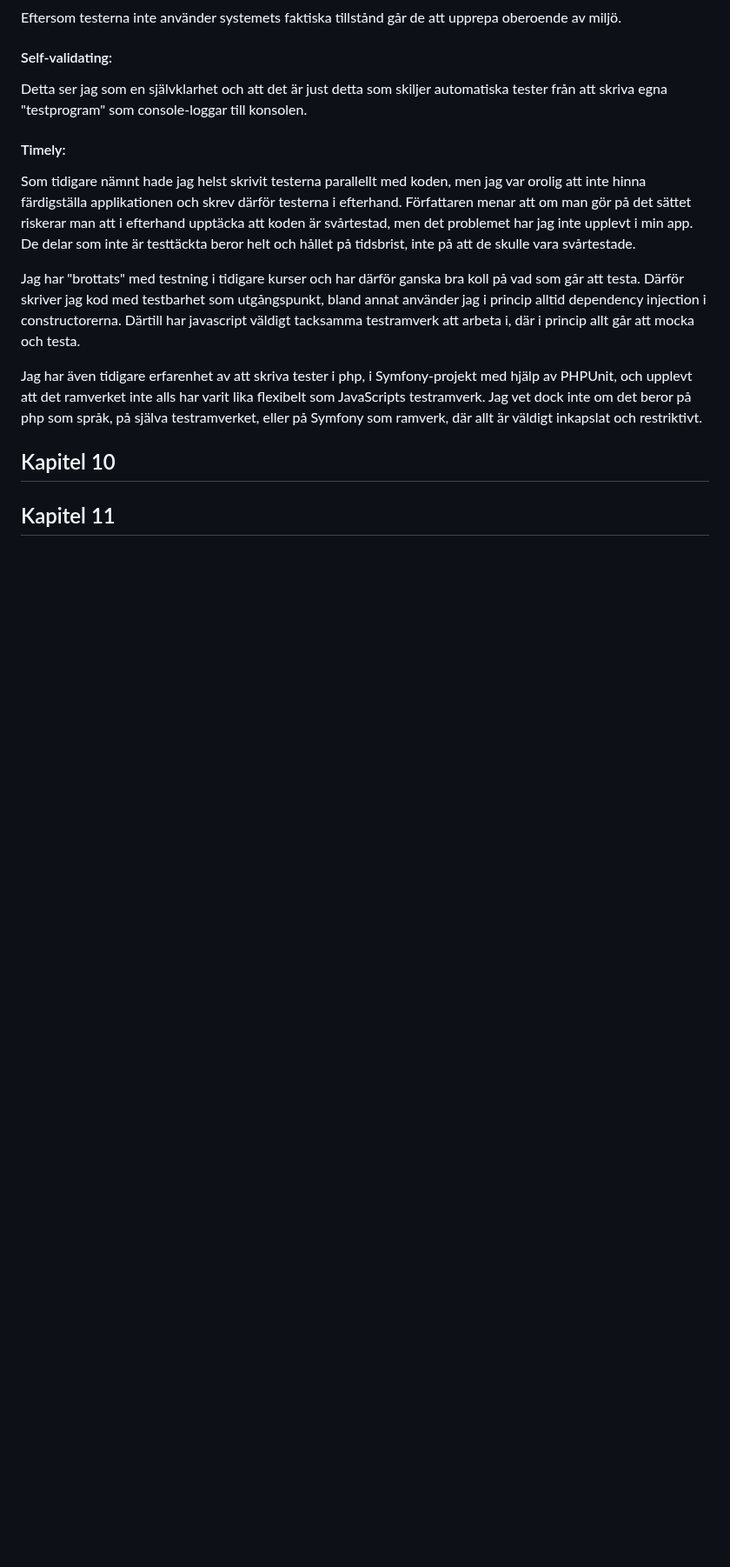
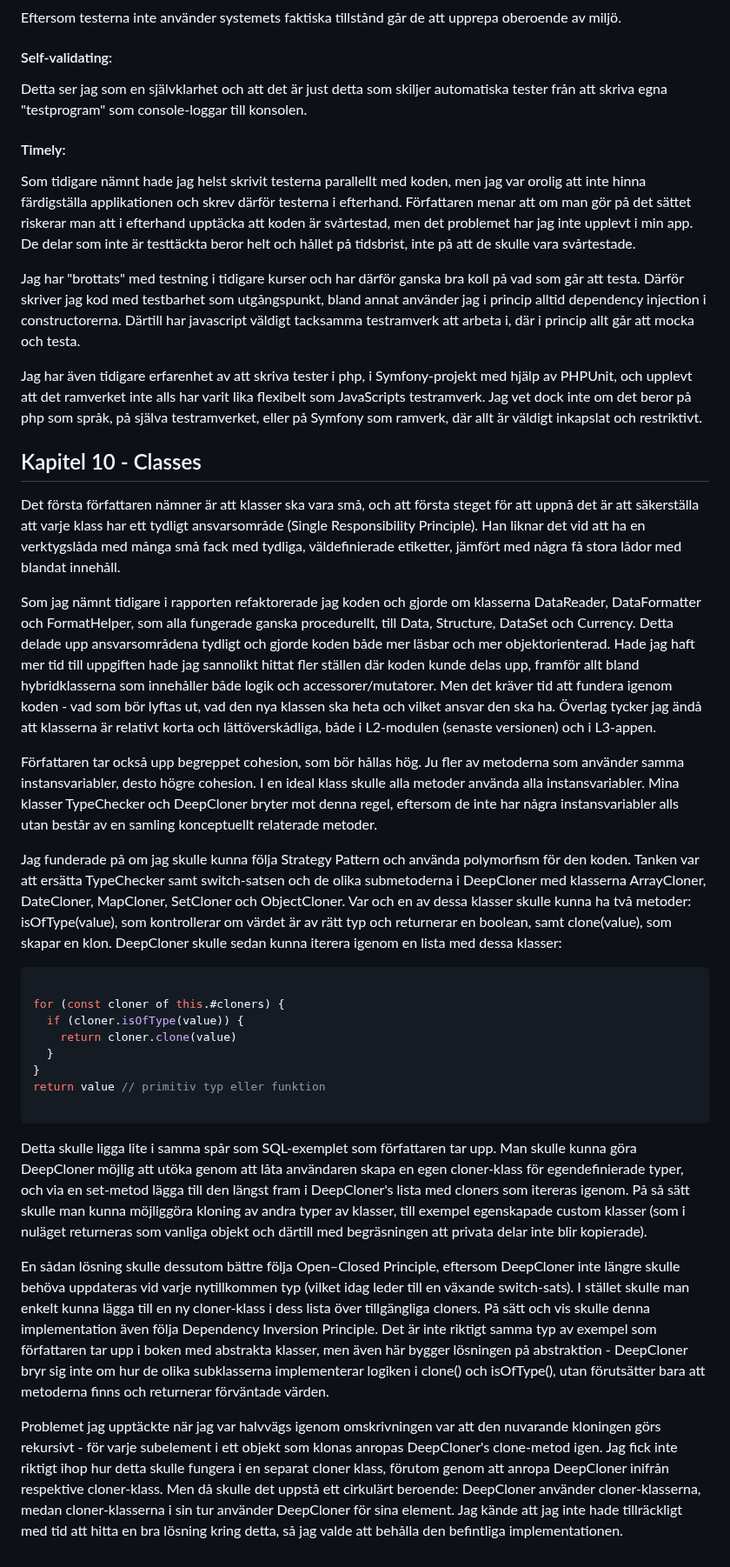
Before and after one commit to JuliaLind/1DV610-L3, a Markdown page: reflection.md, the part around one of its changes. Shown at 87% size. Rendered like a GitHub page; blank space fills up the shorter version.

Commit message:
Add reflections in chapter 10

````diff
--- a/reflection.md
+++ b/reflection.md
@@ -1019,6 +1019,30 @@ Jag har "brottats" med testning i tidigare kurser och har därför ganska bra ko
 
 Jag har även tidigare erfarenhet av att skriva tester i php, i Symfony-projekt med hjälp av PHPUnit, och upplevt att det ramverket inte alls har varit lika flexibelt som JavaScripts testramverk. Jag vet dock inte om det beror på php som språk, på själva testramverket, eller på Symfony som ramverk,  där allt är väldigt inkapslat och restriktivt.
 
-## Kapitel 10
+## Kapitel 10 - Classes
 
-## Kapitel 11
+Det första författaren nämner är att klasser ska vara små, och att första steget för att uppnå det är att säkerställa att varje klass har ett tydligt ansvarsområde (Single Responsibility Principle). Han liknar det vid att ha en verktygslåda med många små fack med tydliga, väldefinierade etiketter, jämfört med några få stora lådor med blandat innehåll.
+
+Som jag nämnt tidigare i rapporten refaktorerade jag koden och gjorde om klasserna DataReader, DataFormatter och FormatHelper, som alla fungerade ganska procedurellt, till Data, Structure, DataSet och Currency. Detta delade upp ansvarsområdena tydligt och gjorde koden både mer läsbar och mer objektorienterad. Hade jag haft mer tid till uppgiften hade jag sannolikt hittat fler ställen där koden kunde delas upp, framför allt bland hybridklasserna som innehåller både logik och accessorer/mutatorer. Men det kräver tid att fundera igenom koden - vad som bör lyftas ut, vad den nya klassen ska heta och vilket ansvar den ska ha. Överlag tycker jag ändå att klasserna är relativt korta och lättöverskådliga, både i L2-modulen (senaste versionen) och i L3-appen.
+
+Författaren tar också upp begreppet cohesion, som bör hållas hög. Ju fler av metoderna som använder samma instansvariabler, desto högre cohesion. I en ideal klass skulle alla metoder använda alla instansvariabler. Mina klasser TypeChecker och DeepCloner bryter mot denna regel, eftersom de inte har några instansvariabler alls utan består av en samling konceptuellt relaterade metoder.
+
+Jag funderade på om jag skulle kunna följa Strategy Pattern och använda polymorfism för den koden. Tanken var att ersätta TypeChecker samt switch-satsen och de olika submetoderna i DeepCloner med klasserna ArrayCloner, DateCloner, MapCloner, SetCloner och ObjectCloner. Var och en av dessa klasser skulle kunna ha två metoder: isOfType(value), som kontrollerar om värdet är av rätt typ och returnerar en boolean, samt clone(value), som skapar en klon. DeepCloner skulle sedan kunna iterera igenom en lista med dessa klasser:
+
+
+```js
+
+for (const cloner of this.#cloners) {
+  if (cloner.isOfType(value)) {
+    return cloner.clone(value)
+  }
+}
+return value // primitiv typ eller funktion
+
+```
+
+Detta skulle ligga lite i samma spår som SQL-exemplet som författaren tar upp. Man skulle kunna göra DeepCloner möjlig att utöka genom att låta användaren skapa en egen cloner-klass för egendefinierade typer, och via en set-metod lägga till den längst fram i DeepCloner's lista med cloners som itereras igenom. På så sätt skulle man kunna möjliggöra kloning av andra typer av klasser, till exempel egenskapade custom klasser (som i nuläget returneras som vanliga objekt och därtill med begräsningen att privata delar inte blir kopierade).
+
+En sådan lösning skulle dessutom bättre följa Open–Closed Principle, eftersom DeepCloner inte längre skulle behöva uppdateras vid varje nytillkommen typ (vilket idag leder till en växande switch-sats). I stället skulle man enkelt kunna lägga till en ny cloner-klass i dess lista över tillgängliga cloners. På sätt och vis skulle denna implementation även följa Dependency Inversion Principle. Det är inte riktigt samma typ av exempel som författaren tar upp i boken med abstrakta klasser, men även här bygger lösningen på abstraktion - DeepCloner bryr sig inte om hur de olika subklasserna implementerar logiken i clone() och isOfType(), utan förutsätter bara att metoderna finns och returnerar förväntade värden.
+
+Problemet jag upptäckte när jag var halvvägs igenom omskrivningen var att den nuvarande kloningen görs rekursivt -  för varje subelement i ett objekt som klonas anropas DeepCloner's clone-metod igen. Jag fick inte riktigt ihop hur detta skulle fungera i en separat cloner klass, förutom genom att anropa DeepCloner inifrån respektive cloner-klass. Men då skulle det uppstå ett cirkulärt beroende: DeepCloner använder cloner-klasserna, medan cloner-klasserna i sin tur använder DeepCloner för sina element. Jag kände att jag inte hade tillräckligt med tid att hitta en bra lösning kring detta, så jag valde att behålla den befintliga implementationen.
````
Also changed, not shown: other parts of reflection.md (+1 -1 lines).
